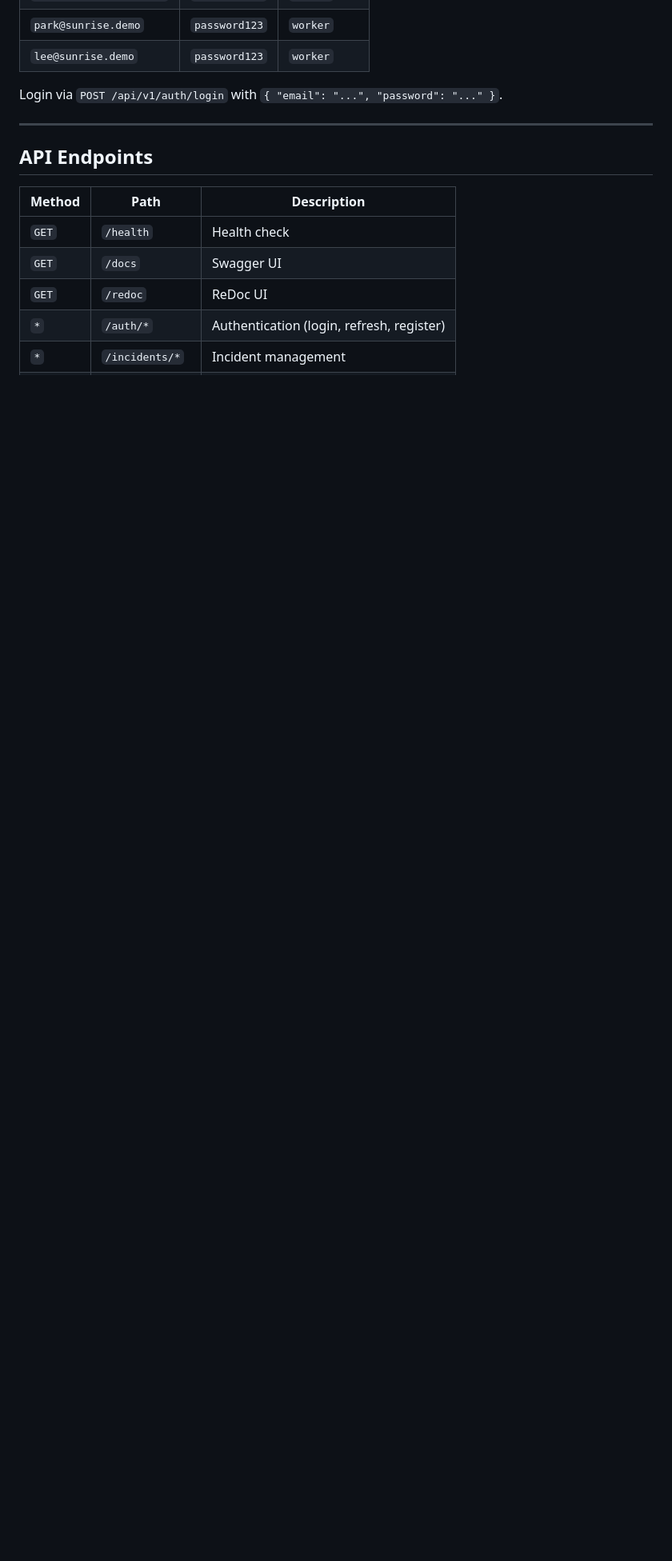
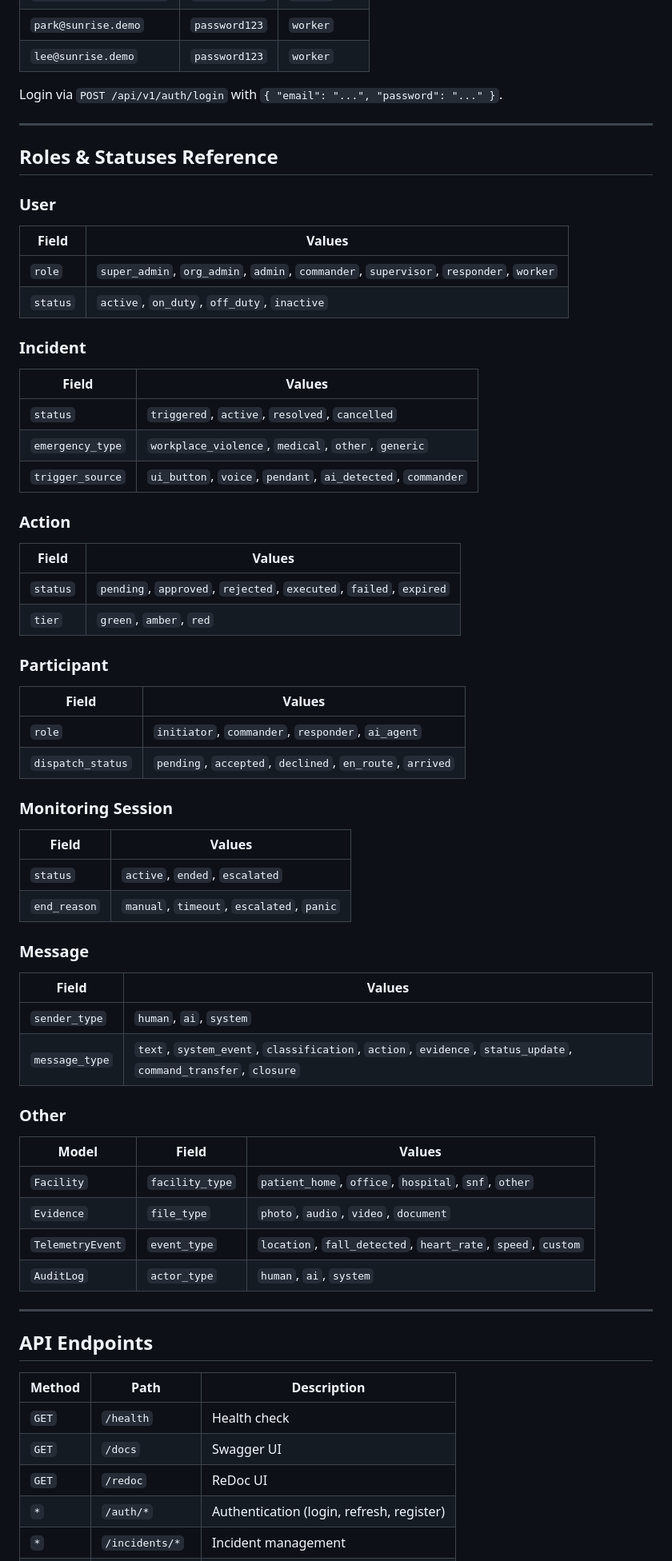
Before and after one commit to MantleEMS/mantle-backend, a Markdown page: README.md, the part around the change. Shown at 80% size. Rendered like a GitHub page; blank space fills up the shorter version.

Commit message:
possible values

```diff
--- a/README.md
+++ b/README.md
@@ -212,6 +212,62 @@ Login via `POST /api/v1/auth/login` with `{ "email": "...", "password": "..." }`
 
 ---
 
+## Roles & Statuses Reference
+
+### User
+
+| Field | Values |
+|---|---|
+| `role` | `super_admin`, `org_admin`, `admin`, `commander`, `supervisor`, `responder`, `worker` |
+| `status` | `active`, `on_duty`, `off_duty`, `inactive` |
+
+### Incident
+
+| Field | Values |
+|---|---|
+| `status` | `triggered`, `active`, `resolved`, `cancelled` |
+| `emergency_type` | `workplace_violence`, `medical`, `other`, `generic` |
+| `trigger_source` | `ui_button`, `voice`, `pendant`, `ai_detected`, `commander` |
+
+### Action
+
+| Field | Values |
+|---|---|
+| `status` | `pending`, `approved`, `rejected`, `executed`, `failed`, `expired` |
+| `tier` | `green`, `amber`, `red` |
+
+### Participant
+
+| Field | Values |
+|---|---|
+| `role` | `initiator`, `commander`, `responder`, `ai_agent` |
+| `dispatch_status` | `pending`, `accepted`, `declined`, `en_route`, `arrived` |
+
+### Monitoring Session
+
+| Field | Values |
+|---|---|
+| `status` | `active`, `ended`, `escalated` |
+| `end_reason` | `manual`, `timeout`, `escalated`, `panic` |
+
+### Message
+
+| Field | Values |
+|---|---|
+| `sender_type` | `human`, `ai`, `system` |
+| `message_type` | `text`, `system_event`, `classification`, `action`, `evidence`, `status_update`, `command_transfer`, `closure` |
+
+### Other
+
+| Model | Field | Values |
+|---|---|---|
+| `Facility` | `facility_type` | `patient_home`, `office`, `hospital`, `snf`, `other` |
+| `Evidence` | `file_type` | `photo`, `audio`, `video`, `document` |
+| `TelemetryEvent` | `event_type` | `location`, `fall_detected`, `heart_rate`, `speed`, `custom` |
+| `AuditLog` | `actor_type` | `human`, `ai`, `system` |
+
+---
+
 ## API Endpoints
 
 | Method | Path | Description |
```
